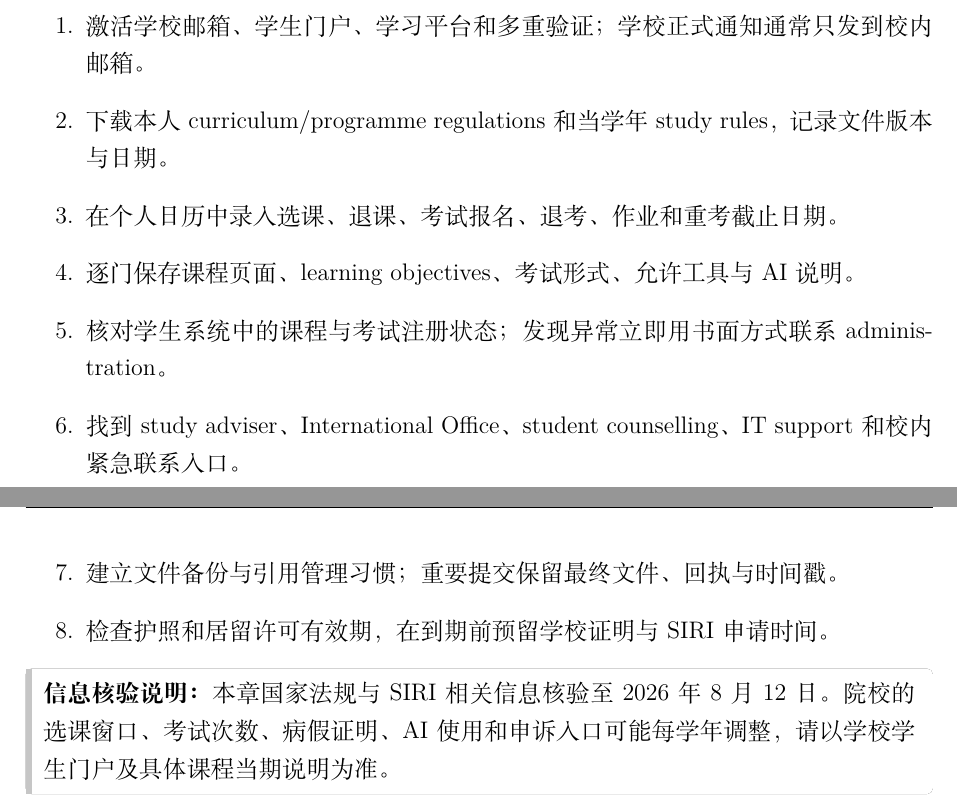
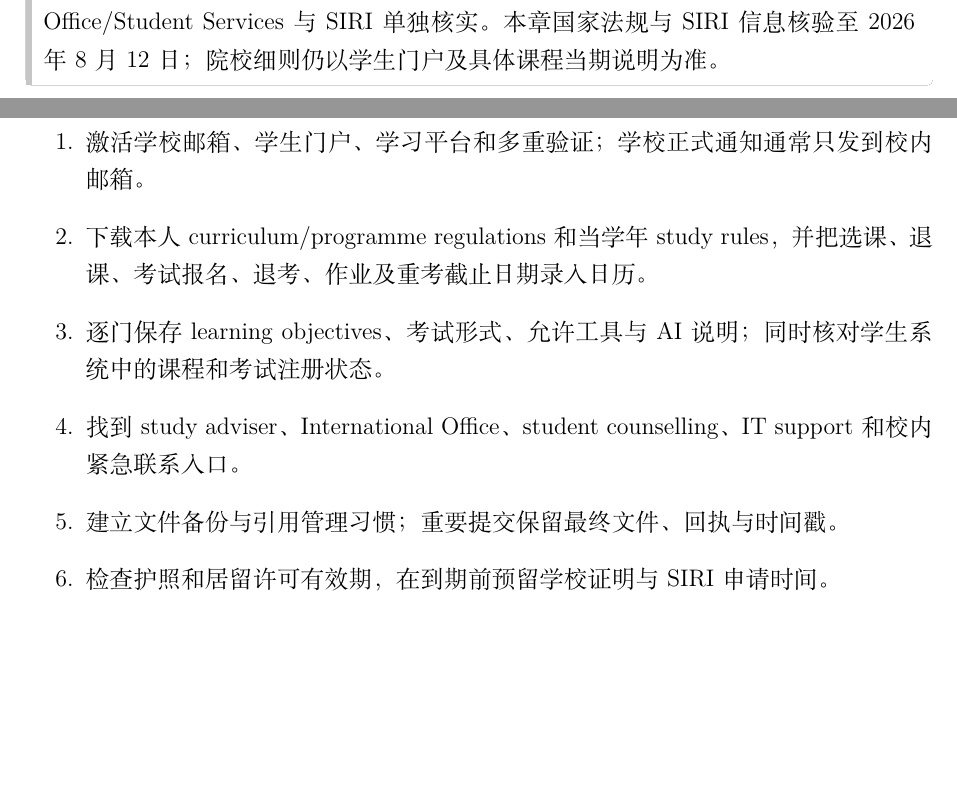
Before and after one commit to PersimmonYY/copenhagen-student-handbook, a LaTeX document (main.tex, which reads chapters/academic.tex): two parts of pages 21 and 22 of 40 before the commit and two parts of pages 17 and 21 of 39 after it, joined at a grey line, cut so that both start at the same text, the shorter picture padded with empty space. Compiled offline with XeLaTeX.

Commit message:
fix: avoid sparse academic chapter ending

```diff
--- a/chapters/academic.tex
+++ b/chapters/academic.tex
@@ -3,7 +3,7 @@
 丹麦高校强调自主学习、课堂参与和对学习过程负责。对来自中国的非欧盟留学生而言，学业问题还可能牵动学生居留许可：选课、考试、休学或转专业，不一定只是校内事务。最稳妥的做法是同时看三层规则：\textbf{国家法规与 SIRI 居留要求、所在院校的学习规则、具体课程与考试说明}。
 
 \begin{grayleftbox}
-\textbf{本章适用前提：}默认读者是以非欧盟身份持有丹麦学生居留许可的中国留学生。若你是交换生、联合培养学生、博士生，或持有其他类型居留许可，请向本校 International Office/Student Services 与 SIRI 单独核实。
+\textbf{本章适用前提：}默认读者是以非欧盟身份持有丹麦学生居留许可的中国留学生。若你是交换生、联合培养学生、博士生，或持有其他类型居留许可，请向本校 International Office/Student Services 与 SIRI 单独核实。本章国家法规与 SIRI 信息核验至 2026 年 8 月 12 日；院校细则仍以学生门户及具体课程当期说明为准。
 \end{grayleftbox}
 
 \subsection{先记住：学籍状态与学生居留许可相互关联}
@@ -139,15 +139,9 @@ Supervision & 与导师的指导会议。提前发送议程、材料和具体问
 
 \begin{enumerate}
   \item 激活学校邮箱、学生门户、学习平台和多重验证；学校正式通知通常只发到校内邮箱。
-  \item 下载本人 curriculum/programme regulations 和当学年 study rules，记录文件版本与日期。
-  \item 在个人日历中录入选课、退课、考试报名、退考、作业和重考截止日期。
-  \item 逐门保存课程页面、learning objectives、考试形式、允许工具与 AI 说明。
-  \item 核对学生系统中的课程与考试注册状态；发现异常立即用书面方式联系 administration。
+  \item 下载本人 curriculum/programme regulations 和当学年 study rules，并把选课、退课、考试报名、退考、作业及重考截止日期录入日历。
+  \item 逐门保存 learning objectives、考试形式、允许工具与 AI 说明；同时核对学生系统中的课程和考试注册状态。
   \item 找到 study adviser、International Office、student counselling、IT support 和校内紧急联系入口。
   \item 建立文件备份与引用管理习惯；重要提交保留最终文件、回执与时间戳。
   \item 检查护照和居留许可有效期，在到期前预留学校证明与 SIRI 申请时间。
 \end{enumerate}
-
-\begin{grayleftbox}
-\textbf{信息核验说明：}本章国家法规与 SIRI 相关信息核验至 2026 年 8 月 12 日。院校的选课窗口、考试次数、病假证明、AI 使用和申诉入口可能每学年调整，请以学校学生门户及具体课程当期说明为准。
-\end{grayleftbox}
```
